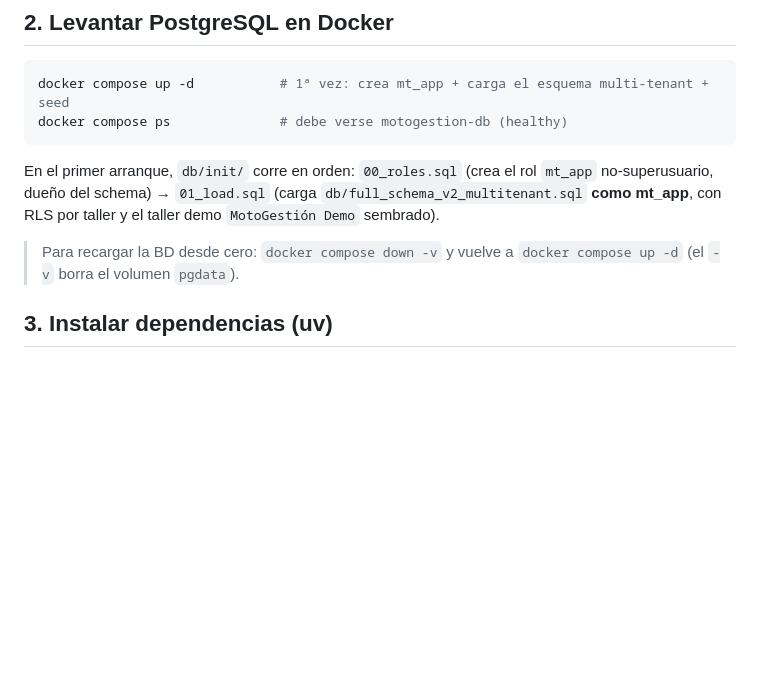
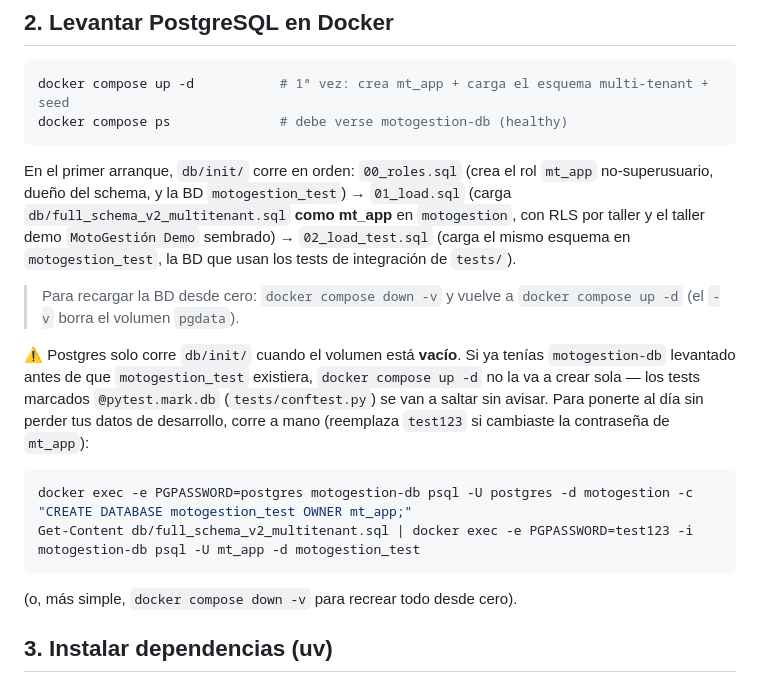
Before and after one commit to jvalencia-sudo/core.Motogestion.api, a Markdown page: RUN.md, the part around the change. GitHub-like rendering; blank space fills up the shorter version.

Commit message:
docs: documentar motogestion_test en RUN.md
db/init/ solo corre en un volumen vacío: quien ya tenía motogestion-db
levantado antes de que motogestion_test existiera se va a encontrar los
tests @pytest.mark.db saltándose sin avisar. Se documenta el comando para
ponerse al día sin perder los datos de desarrollo (o el down -v de
siempre, si prefiere recrear todo).

Co-Authored-By: Claude Sonnet 5 <noreply@anthropic.com>

````diff
--- a/RUN.md
+++ b/RUN.md
@@ -32,12 +32,25 @@ docker compose ps              # debe verse motogestion-db (healthy)
 ```
 
 En el primer arranque, `db/init/` corre en orden:
-`00_roles.sql` (crea el rol `mt_app` no-superusuario, dueño del schema) →
-`01_load.sql` (carga `db/full_schema_v2_multitenant.sql` **como mt_app**, con RLS por taller
-y el taller demo `MotoGestión Demo` sembrado).
+`00_roles.sql` (crea el rol `mt_app` no-superusuario, dueño del schema, y la BD
+`motogestion_test`) → `01_load.sql` (carga `db/full_schema_v2_multitenant.sql` **como
+mt_app** en `motogestion`, con RLS por taller y el taller demo `MotoGestión Demo`
+sembrado) → `02_load_test.sql` (carga el mismo esquema en `motogestion_test`, la BD
+que usan los tests de integración de `tests/`).
 
 > Para recargar la BD desde cero: `docker compose down -v` y vuelve a `docker compose up -d`
 > (el `-v` borra el volumen `pgdata`).
+
+⚠️ Postgres solo corre `db/init/` cuando el volumen está **vacío**. Si ya tenías
+`motogestion-db` levantado antes de que `motogestion_test` existiera, `docker compose up -d`
+no la va a crear sola — los tests marcados `@pytest.mark.db` (`tests/conftest.py`) se van a
+saltar sin avisar. Para ponerte al día sin perder tus datos de desarrollo, corre a mano
+(reemplaza `test123` si cambiaste la contraseña de `mt_app`):
+```powershell
+docker exec -e PGPASSWORD=postgres motogestion-db psql -U postgres -d motogestion -c "CREATE DATABASE motogestion_test OWNER mt_app;"
+Get-Content db/full_schema_v2_multitenant.sql | docker exec -e PGPASSWORD=test123 -i motogestion-db psql -U mt_app -d motogestion_test
+```
+(o, más simple, `docker compose down -v` para recrear todo desde cero).
 
 ## 3. Instalar dependencias (uv)
 
````
